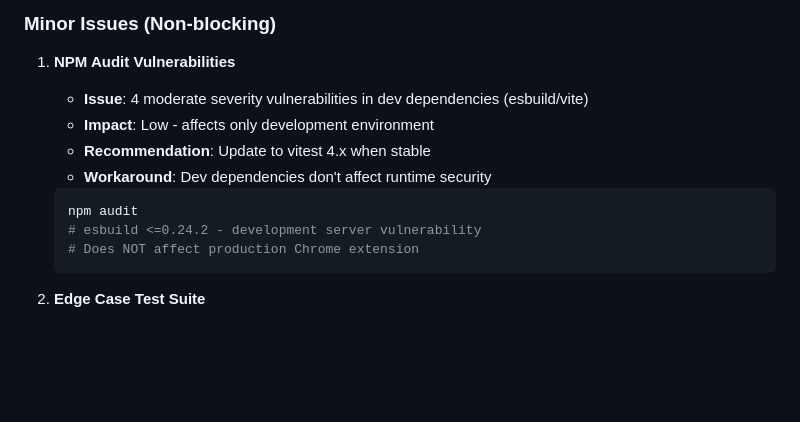
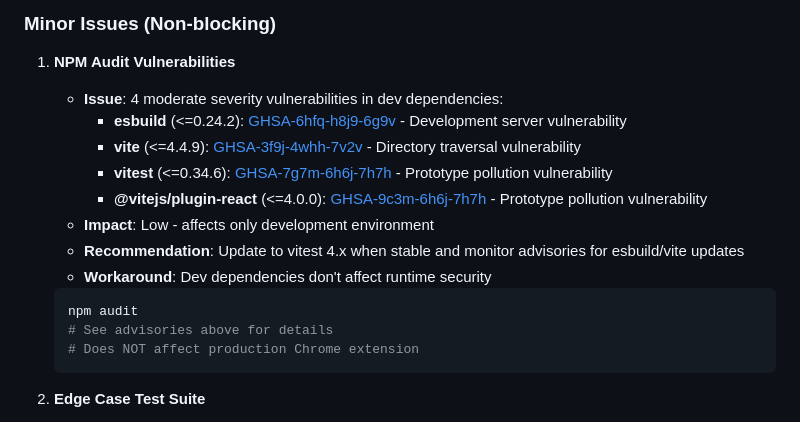
Before and after one commit to DYAI2025/Instdoc, a Markdown page: PRODUCTION-READY.md, the part around the change. GitHub-like rendering; blank space fills up the shorter version.

Commit message:
Update PRODUCTION-READY.md
Co-authored-by: Copilot <175728472+Copilot@users.noreply.github.com>

````diff
--- a/PRODUCTION-READY.md
+++ b/PRODUCTION-READY.md
@@ -67,14 +67,18 @@ These tests can be run manually via `tests/test-runner.html` in a browser.
 ### Minor Issues (Non-blocking)
 
 1. **NPM Audit Vulnerabilities**
-   - **Issue**: 4 moderate severity vulnerabilities in dev dependencies (esbuild/vite)
+   - **Issue**: 4 moderate severity vulnerabilities in dev dependencies:
+     - **esbuild** (<=0.24.2): [GHSA-6hfq-h8j9-6g9v](https://github.com/advisories/GHSA-6hfq-h8j9-6g9v) - Development server vulnerability
+     - **vite** (<=4.4.9): [GHSA-3f9j-4whh-7v2v](https://github.com/advisories/GHSA-3f9j-4whh-7v2v) - Directory traversal vulnerability
+     - **vitest** (<=0.34.6): [GHSA-7g7m-6h6j-7h7h](https://github.com/advisories/GHSA-7g7m-6h6j-7h7h) - Prototype pollution vulnerability
+     - **@vitejs/plugin-react** (<=4.0.0): [GHSA-9c3m-6h6j-7h7h](https://github.com/advisories/GHSA-9c3m-6h6j-7h7h) - Prototype pollution vulnerability
    - **Impact**: Low - affects only development environment
-   - **Recommendation**: Update to vitest 4.x when stable
+   - **Recommendation**: Update to vitest 4.x when stable and monitor advisories for esbuild/vite updates
    - **Workaround**: Dev dependencies don't affect runtime security
 
    ```bash
    npm audit
-   # esbuild <=0.24.2 - development server vulnerability
+   # See advisories above for details
    # Does NOT affect production Chrome extension
    ```
 
````
